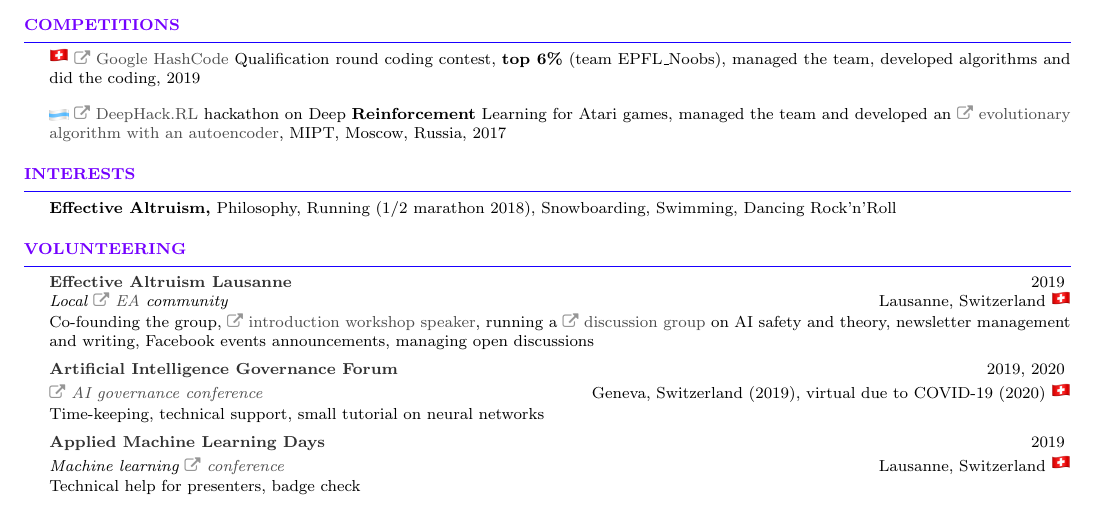
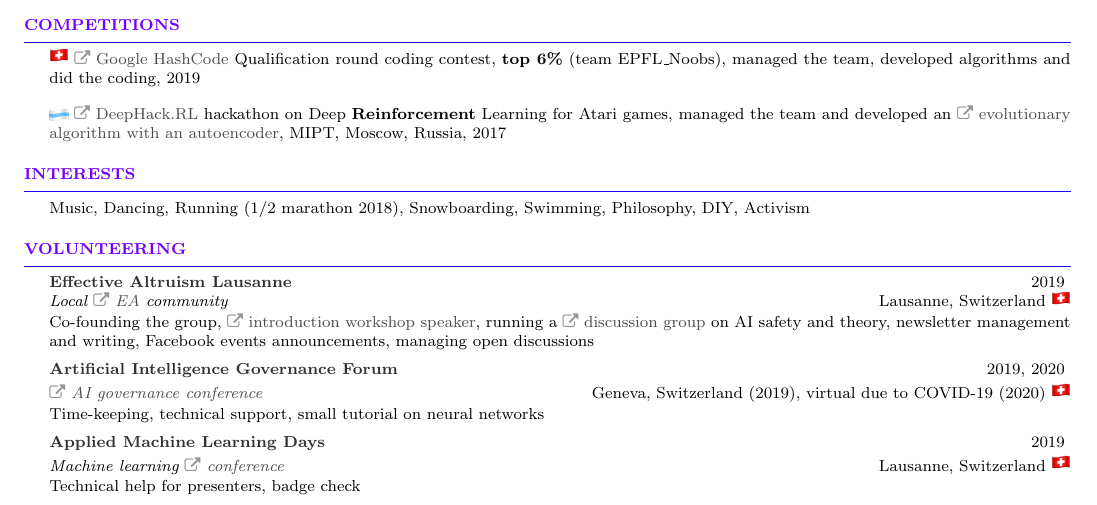
Before and after one commit to sergeivolodin/cv, a LaTeX CV (VolodinSergeiCV.tex): part of page 3 of 3, cut so that both start at the same text. Compiled offline with pdfLaTeX.

Commit message:
Update interests

```diff
--- a/VolodinSergeiCV.tex
+++ b/VolodinSergeiCV.tex
@@ -289,7 +289,8 @@ Reinforcement Learning Environments via Model Sparsity"}
 \end{rSection}
 
 \begin{rSection}{Interests}
-	{\bf Effective Altruism,} Philosophy, Running ($1/2$ marathon 2018), Snowboarding, Swimming, Dancing Rock'n'Roll
+	Music, Dancing, Running ($1/2$ marathon 2018), Snowboarding, Swimming, Philosophy, DIY, Activism
+	% Effective Altruism -- what's going on with it these days???.. :surprised:
 \end{rSection}
 
 \begin{rSection}{Volunteering}
```
Also changed, not shown: VolodinSergeiCV.pdf.
